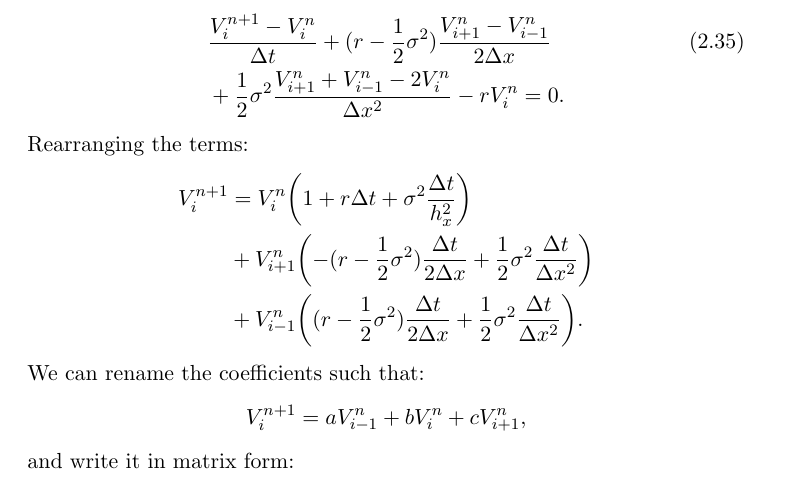
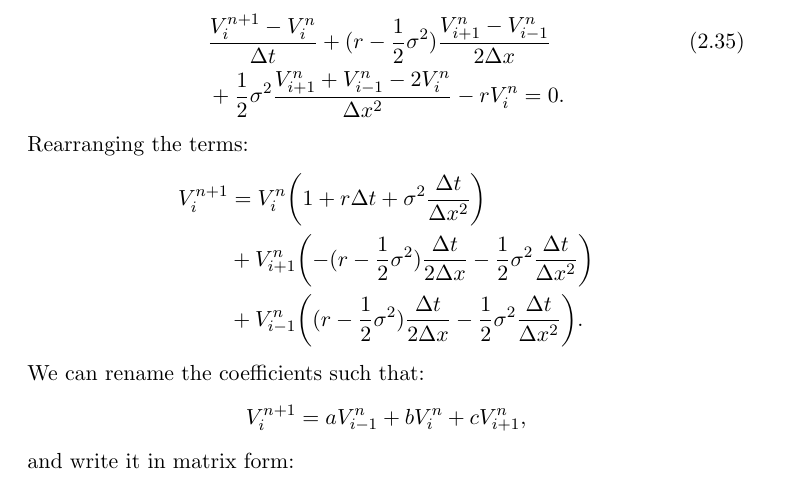
Before and after one commit to cantaro86/PhD-Thesis, a LaTeX thesis (Boss.tex, which reads Cap2_in.tex): part of page 59 of 166, cut so that both start at the same text. Compiled offline with pdfLaTeX.

Commit message:
correction of discretized PDE formula

```diff
--- a/Cap2_in.tex
+++ b/Cap2_in.tex
@@ -569,10 +569,10 @@ The discretized equation becomes
 \end{align}
 Rearranging the terms:
 \begin{align*}
- V^{n+1}_{i} &= V^{n}_{i} \biggl( 1 + r\Delta t + \sigma^2 \frac{\Delta t}{h_x^2} \biggr)  \\
-& + V^{n}_{i+1} \biggl( -(r -\frac{1}{2}\sigma^2)\frac{\Delta t}{2 \Delta x} +
+ V^{n+1}_{i} &= V^{n}_{i} \biggl( 1 + r\Delta t + \sigma^2 \frac{\Delta t}{\Delta x^2} \biggr)  \\
+& + V^{n}_{i+1} \biggl( -(r -\frac{1}{2}\sigma^2)\frac{\Delta t}{2 \Delta x} -
 \frac{1}{2}\sigma^2 \frac{\Delta t}{\Delta x^2}  \biggr)  \\
-& + V^{n}_{i-1} \biggl( (r -\frac{1}{2}\sigma^2)\frac{\Delta t}{2 \Delta x} +
+& + V^{n}_{i-1} \biggl( (r -\frac{1}{2}\sigma^2)\frac{\Delta t}{2 \Delta x} -
 \frac{1}{2}\sigma^2 \frac{\Delta t}{\Delta x^2}  \biggr).
 \end{align*}
 We can rename the coefficients such that:
```
Also changed, not shown: Boss.pdf, Cap2_in.tex (4 more changed lines).
